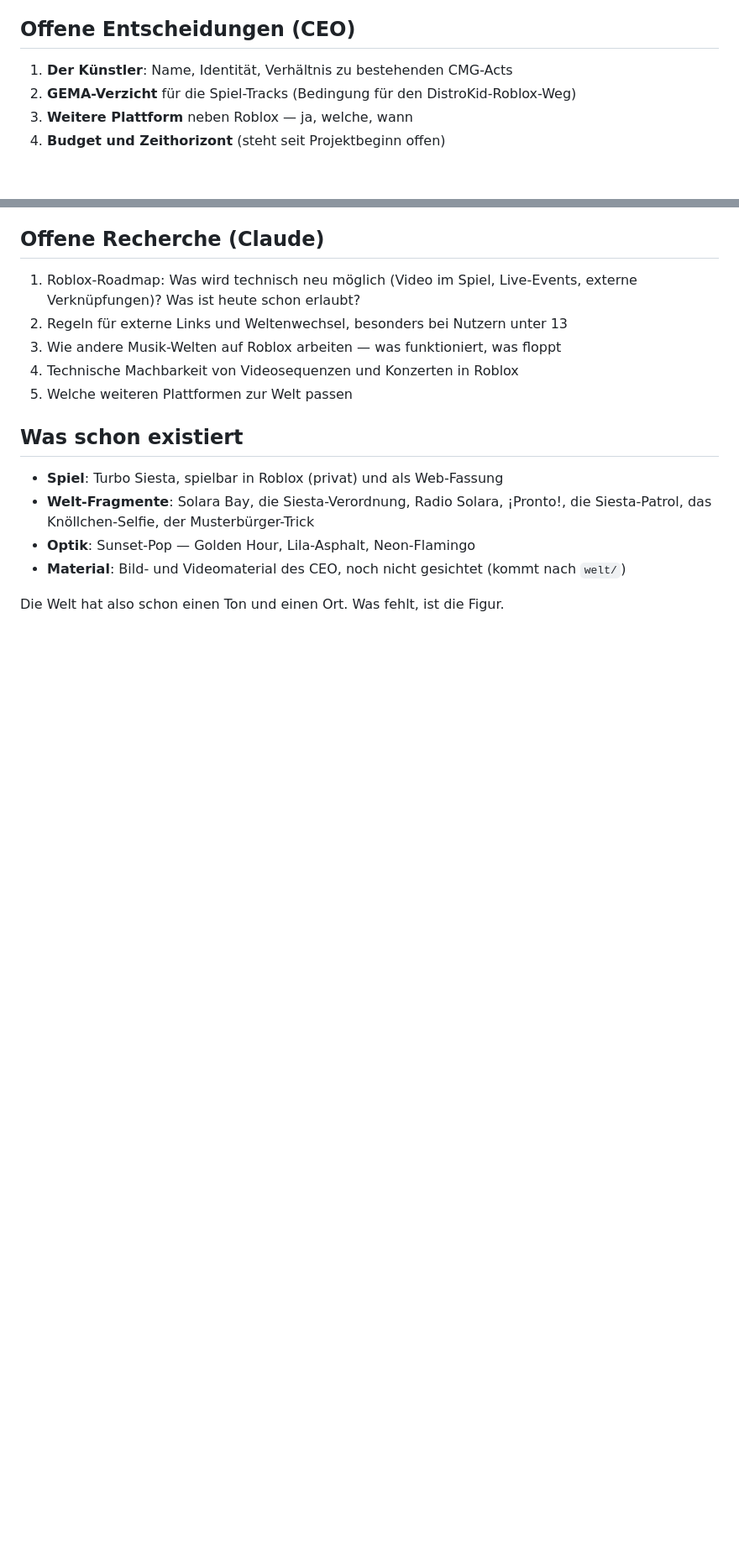
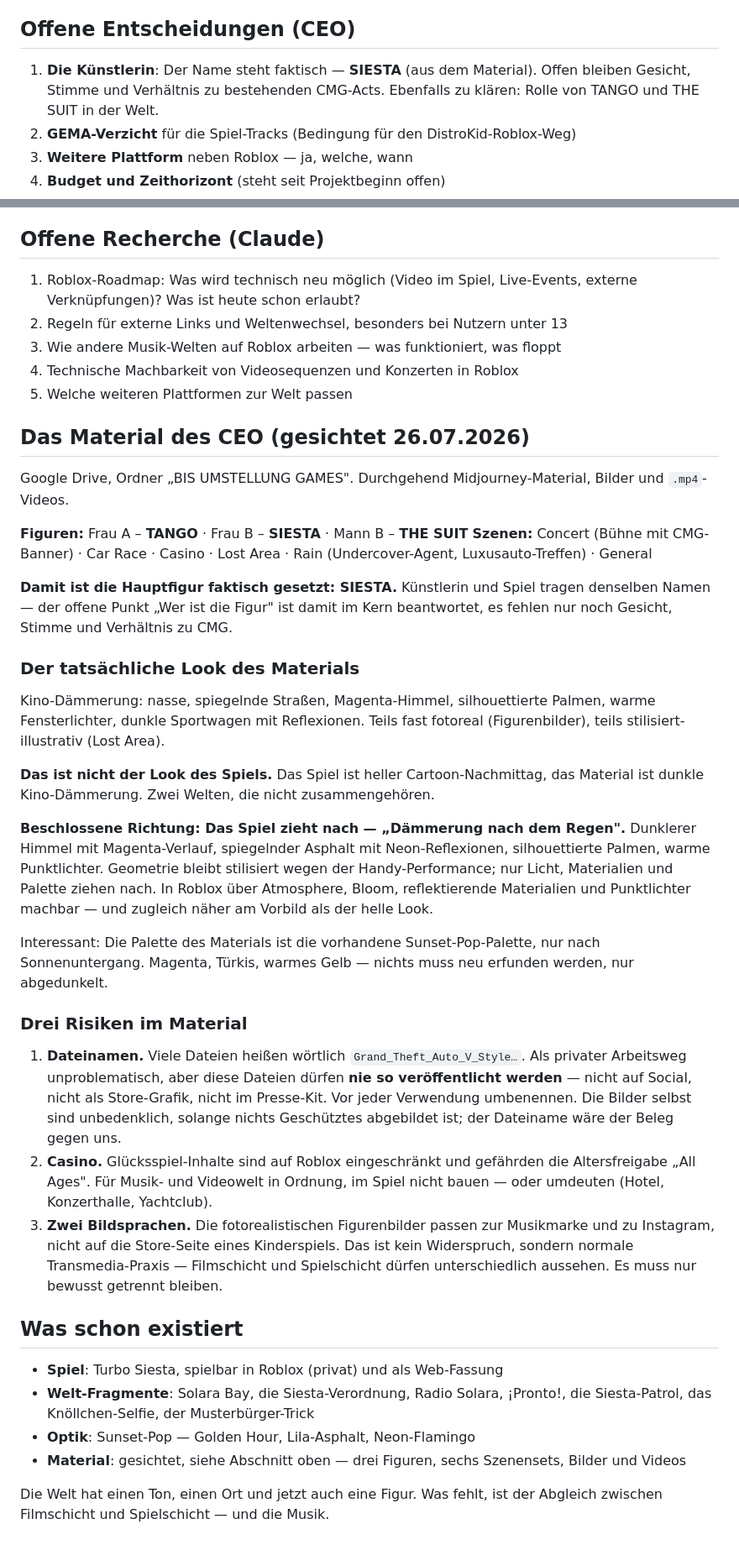
Before and after one commit to CMG-COL/MAIN, a Markdown page: docs/WELTENBIBEL.md, 2 parts joined by grey strips. Shown at 84% size. Drawn GitHub-style; blank space fills up the shorter version.

Commit message:
Weltenbibel: Material des CEO gesichtet und bewertet
Drei Figuren (TANGO, SIESTA, THE SUIT) und sechs Szenensets aus Midjourney.
Hauptfigur damit faktisch gesetzt: SIESTA — Kuenstlerin und Spiel tragen
denselben Namen.

Zentraler Befund: Material und Spiel sehen nicht nach derselben Welt aus.
Material ist Kino-Daemmerung (nass, magenta, spiegelnd), Spiel ist heller
Cartoon-Nachmittag. Richtung beschlossen: das Spiel zieht nach — Daemmerung
nach dem Regen, nur Licht/Materialien/Palette, Geometrie bleibt stilisiert.

Drei Risiken dokumentiert: GTA-V-Dateinamen duerfen nie veroeffentlicht werden,
Casino gefaehrdet die Altersfreigabe, und Filmschicht und Spielschicht brauchen
bewusst getrennte Bildsprachen.

Co-Authored-By: Claude Opus 5 <noreply@anthropic.com>
Claude-Session: https://claude.ai/code/session_01CSN8TzENUWyBY5Moe4qZ8C

```diff
--- a/docs/WELTENBIBEL.md
+++ b/docs/WELTENBIBEL.md
@@ -98,7 +98,9 @@ aussieht und so klingt.
 
 ## Offene Entscheidungen (CEO)
 
-1. **Der Künstler**: Name, Identität, Verhältnis zu bestehenden CMG-Acts
+1. **Die Künstlerin**: Der Name steht faktisch — **SIESTA** (aus dem Material).
+   Offen bleiben Gesicht, Stimme und Verhältnis zu bestehenden CMG-Acts.
+   Ebenfalls zu klären: Rolle von TANGO und THE SUIT in der Welt.
 2. **GEMA-Verzicht** für die Spiel-Tracks (Bedingung für den DistroKid-Roblox-Weg)
 3. **Weitere Plattform** neben Roblox — ja, welche, wann
 4. **Budget und Zeithorizont** (steht seit Projektbeginn offen)
@@ -113,13 +115,64 @@ aussieht und so klingt.
 4. Technische Machbarkeit von Videosequenzen und Konzerten in Roblox
 5. Welche weiteren Plattformen zur Welt passen
 
+## Das Material des CEO (gesichtet 26.07.2026)
+
+Google Drive, Ordner „BIS UMSTELLUNG GAMES". Durchgehend Midjourney-Material,
+Bilder und `.mp4`-Videos.
+
+**Figuren:** Frau A – **TANGO** · Frau B – **SIESTA** · Mann B – **THE SUIT**
+**Szenen:** Concert (Bühne mit CMG-Banner) · Car Race · Casino · Lost Area ·
+Rain (Undercover-Agent, Luxusauto-Treffen) · General
+
+**Damit ist die Hauptfigur faktisch gesetzt: SIESTA.** Künstlerin und Spiel
+tragen denselben Namen — der offene Punkt „Wer ist die Figur" ist damit im Kern
+beantwortet, es fehlen nur noch Gesicht, Stimme und Verhältnis zu CMG.
+
+### Der tatsächliche Look des Materials
+
+Kino-Dämmerung: nasse, spiegelnde Straßen, Magenta-Himmel, silhouettierte Palmen,
+warme Fensterlichter, dunkle Sportwagen mit Reflexionen. Teils fast fotoreal
+(Figurenbilder), teils stilisiert-illustrativ (Lost Area).
+
+**Das ist nicht der Look des Spiels.** Das Spiel ist heller Cartoon-Nachmittag,
+das Material ist dunkle Kino-Dämmerung. Zwei Welten, die nicht zusammengehören.
+
+**Beschlossene Richtung: Das Spiel zieht nach — „Dämmerung nach dem Regen".**
+Dunklerer Himmel mit Magenta-Verlauf, spiegelnder Asphalt mit Neon-Reflexionen,
+silhouettierte Palmen, warme Punktlichter. Geometrie bleibt stilisiert wegen der
+Handy-Performance; nur Licht, Materialien und Palette ziehen nach. In Roblox über
+Atmosphere, Bloom, reflektierende Materialien und Punktlichter machbar — und
+zugleich näher am Vorbild als der helle Look.
+
+Interessant: Die Palette des Materials ist die vorhandene Sunset-Pop-Palette,
+nur nach Sonnenuntergang. Magenta, Türkis, warmes Gelb — nichts muss neu
+erfunden werden, nur abgedunkelt.
+
+### Drei Risiken im Material
+
+1. **Dateinamen.** Viele Dateien heißen wörtlich `Grand_Theft_Auto_V_Style…`.
+   Als privater Arbeitsweg unproblematisch, aber diese Dateien dürfen **nie so
+   veröffentlicht werden** — nicht auf Social, nicht als Store-Grafik, nicht im
+   Presse-Kit. Vor jeder Verwendung umbenennen. Die Bilder selbst sind
+   unbedenklich, solange nichts Geschütztes abgebildet ist; der Dateiname wäre
+   der Beleg gegen uns.
+2. **Casino.** Glücksspiel-Inhalte sind auf Roblox eingeschränkt und gefährden
+   die Altersfreigabe „All Ages". Für Musik- und Videowelt in Ordnung, im Spiel
+   nicht bauen — oder umdeuten (Hotel, Konzerthalle, Yachtclub).
+3. **Zwei Bildsprachen.** Die fotorealistischen Figurenbilder passen zur
+   Musikmarke und zu Instagram, nicht auf die Store-Seite eines Kinderspiels.
+   Das ist kein Widerspruch, sondern normale Transmedia-Praxis — Filmschicht und
+   Spielschicht dürfen unterschiedlich aussehen. Es muss nur bewusst getrennt
+   bleiben.
+
 ## Was schon existiert
 
 - **Spiel**: Turbo Siesta, spielbar in Roblox (privat) und als Web-Fassung
 - **Welt-Fragmente**: Solara Bay, die Siesta-Verordnung, Radio Solara,
   ¡Pronto!, die Siesta-Patrol, das Knöllchen-Selfie, der Musterbürger-Trick
 - **Optik**: Sunset-Pop — Golden Hour, Lila-Asphalt, Neon-Flamingo
-- **Material**: Bild- und Videomaterial des CEO, noch nicht gesichtet
-  (kommt nach `welt/`)
+- **Material**: gesichtet, siehe Abschnitt oben — drei Figuren, sechs Szenensets,
+  Bilder und Videos
 
-Die Welt hat also schon einen Ton und einen Ort. Was fehlt, ist die Figur.
+Die Welt hat einen Ton, einen Ort und jetzt auch eine Figur. Was fehlt, ist der
+Abgleich zwischen Filmschicht und Spielschicht — und die Musik.
```
